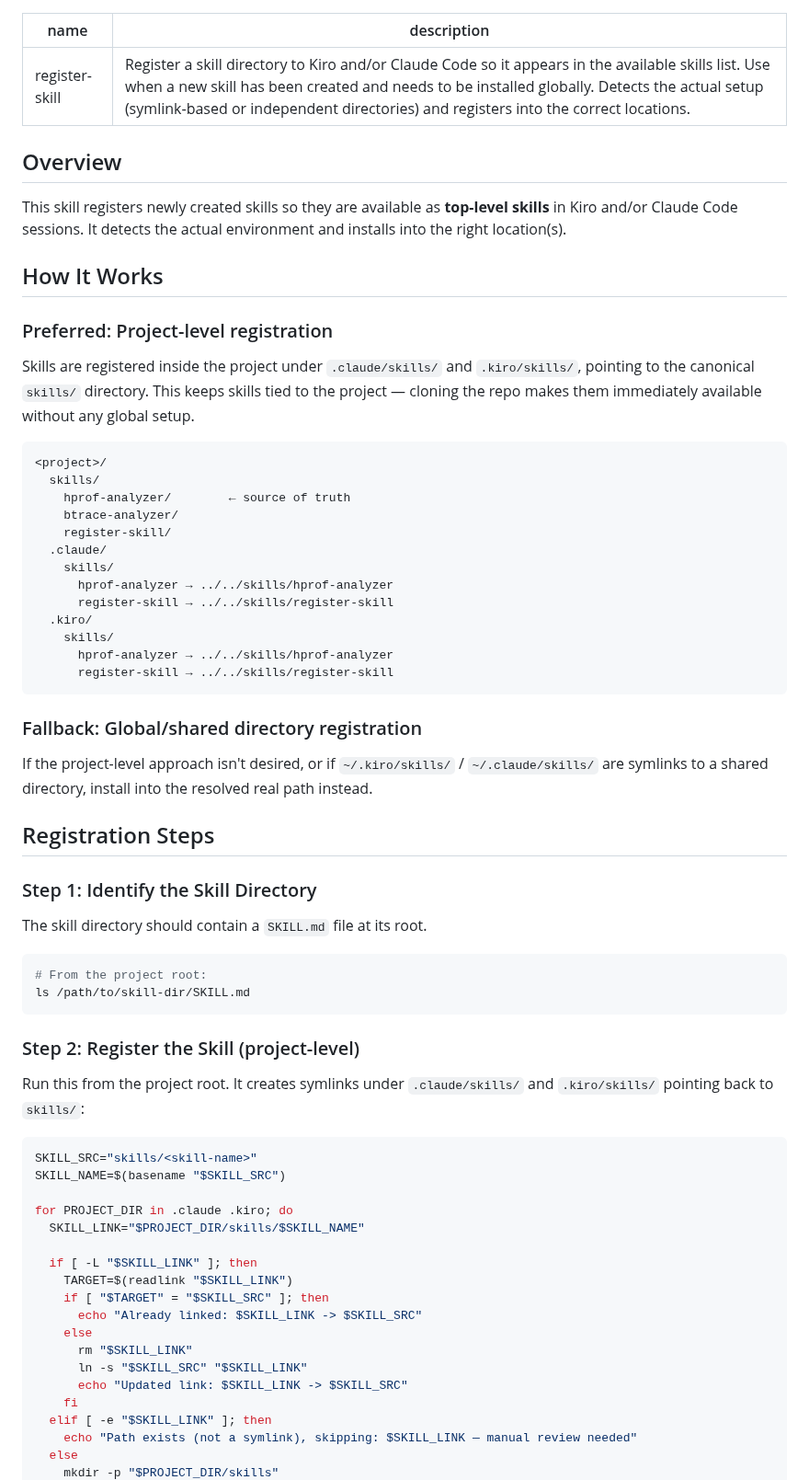
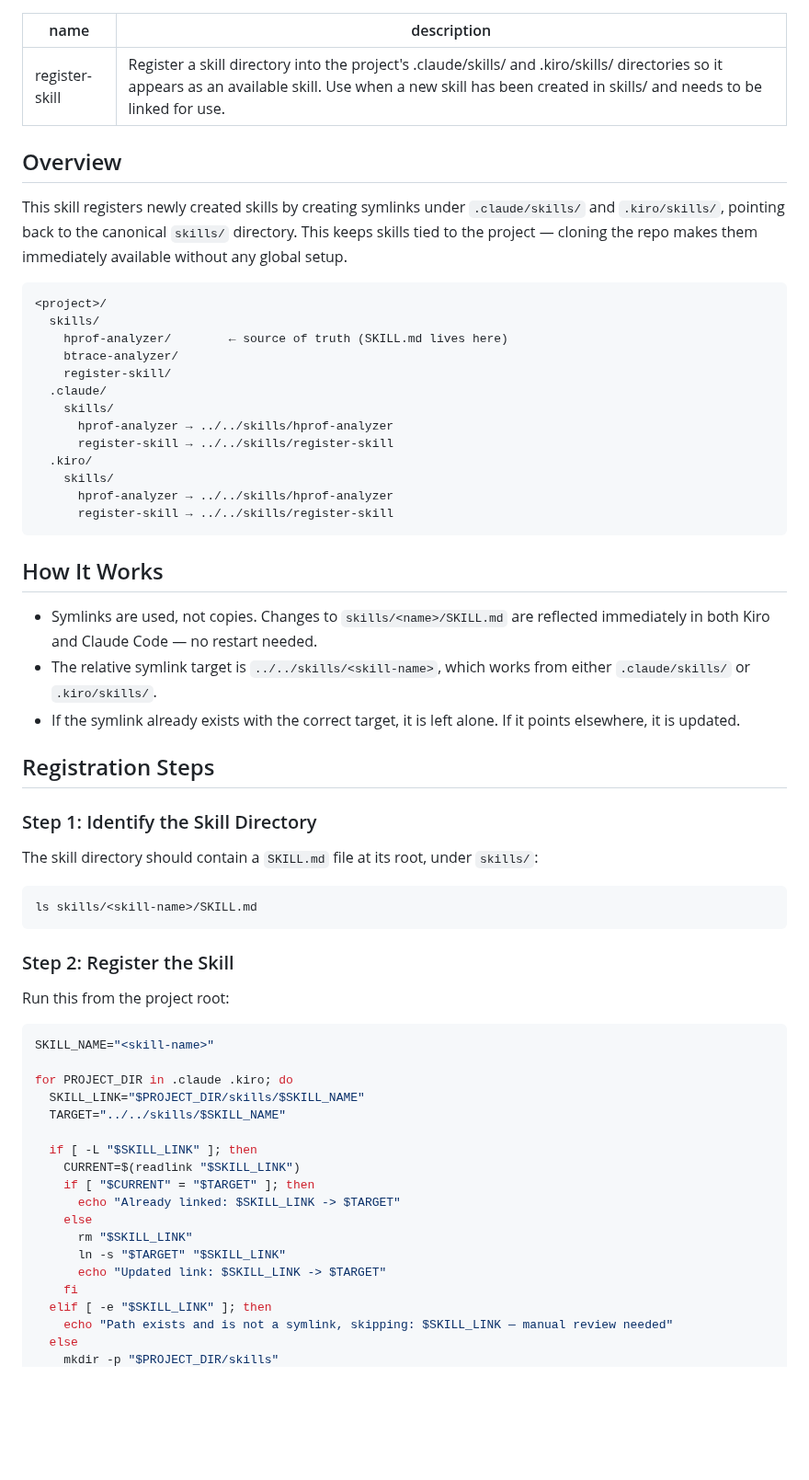
Before and after one commit to susirsusir/btrace_analyzer, a Markdown page: skills/register-skill/SKILL.md, the part around one of its changes. Shown at 92% size. Rendered like a GitHub page; blank space fills up the shorter version.

````diff
--- a/skills/register-skill/SKILL.md
+++ b/skills/register-skill/SKILL.md
@@ -1,22 +1,16 @@
 ---
 name: register-skill
-description: Register a skill directory to Kiro and/or Claude Code so it appears in the available skills list. Use when a new skill has been created and needs to be installed globally. Detects the actual setup (symlink-based or independent directories) and registers into the correct locations.
+description: Register a skill directory into the project's .claude/skills/ and .kiro/skills/ directories so it appears as an available skill. Use when a new skill has been created in skills/ and needs to be linked for use.
 ---
 
 ## Overview
 
-This skill registers newly created skills so they are available as **top-level skills** in Kiro and/or Claude Code sessions. It detects the actual environment and installs into the right location(s).
-
-## How It Works
-
-### Preferred: Project-level registration
-
-Skills are registered inside the project under `.claude/skills/` and `.kiro/skills/`, pointing to the canonical `skills/` directory. This keeps skills tied to the project — cloning the repo makes them immediately available without any global setup.
+This skill registers newly created skills by creating symlinks under `.claude/skills/` and `.kiro/skills/`, pointing back to the canonical `skills/` directory. This keeps skills tied to the project — cloning the repo makes them immediately available without any global setup.
 
 ```
 <project>/
   skills/
-    hprof-analyzer/        ← source of truth
+    hprof-analyzer/        ← source of truth (SKILL.md lives here)
     btrace-analyzer/
     register-skill/
   .claude/
@@ -29,42 +23,43 @@ Skills are registered inside the project under `.claude/skills/` and `.kiro/skil
       register-skill → ../../skills/register-skill
 ```
 
-### Fallback: Global/shared directory registration
+## How It Works
 
-If the project-level approach isn't desired, or if `~/.kiro/skills/` / `~/.claude/skills/` are symlinks to a shared directory, install into the resolved real path instead.
+- Symlinks are used, not copies. Changes to `skills/<name>/SKILL.md` are reflected immediately in both Kiro and Claude Code — no restart needed.
+- The relative symlink target is `../../skills/<skill-name>`, which works from either `.claude/skills/` or `.kiro/skills/`.
+- If the symlink already exists with the correct target, it is left alone. If it points elsewhere, it is updated.
 
 ## Registration Steps
 
 ### Step 1: Identify the Skill Directory
 
-The skill directory should contain a `SKILL.md` file at its root.
+The skill directory should contain a `SKILL.md` file at its root, under `skills/`:
 
 ```bash
-# From the project root:
-ls /path/to/skill-dir/SKILL.md
+ls skills/<skill-name>/SKILL.md
 ```
 
-### Step 2: Register the Skill (project-level)
+### Step 2: Register the Skill
 
-Run this from the project root. It creates symlinks under `.claude/skills/` and `.kiro/skills/` pointing back to `skills/`:
+Run this from the project root:
 
 ```bash
-SKILL_SRC="skills/<skill-name>"
-SKILL_NAME=$(basename "$SKILL_SRC")
+SKILL_NAME="<skill-name>"
 
 for PROJECT_DIR in .claude .kiro; do
   SKILL_LINK="$PROJECT_DIR/skills/$SKILL_NAME"
+  TARGET="../../skills/$SKILL_NAME"
 
   if [ -L "$SKILL_LINK" ]; then
-    TARGET=$(readlink "$SKILL_LINK")
-    if [ "$TARGET" = "$SKILL_SRC" ]; then
-      echo "Already linked: $SKILL_LINK -> $SKILL_SRC"
+    CURRENT=$(readlink "$SKILL_LINK")
+    if [ "$CURRENT" = "$TARGET" ]; then
+      echo "Already linked: $SKILL_LINK -> $TARGET"
     else
       rm "$SKILL_LINK"
-      ln -s "$SKILL_SRC" "$SKILL_LINK"
-      echo "Updated link: $SKILL_LINK -> $SKILL_SRC"
+      ln -s "$TARGET" "$SKILL_LINK"
+      echo "Updated link: $SKILL_LINK -> $TARGET"
     fi
   elif [ -e "$SKILL_LINK" ]; then
-    echo "Path exists (not a symlink), skipping: $SKILL_LINK — manual review needed"
+    echo "Path exists and is not a symlink, skipping: $SKILL_LINK — manual review needed"
   else
     mkdir -p "$PROJECT_DIR/skills"
````
Also changed, not shown: other parts of skills/register-skill/SKILL.md (+12 -47 lines).
